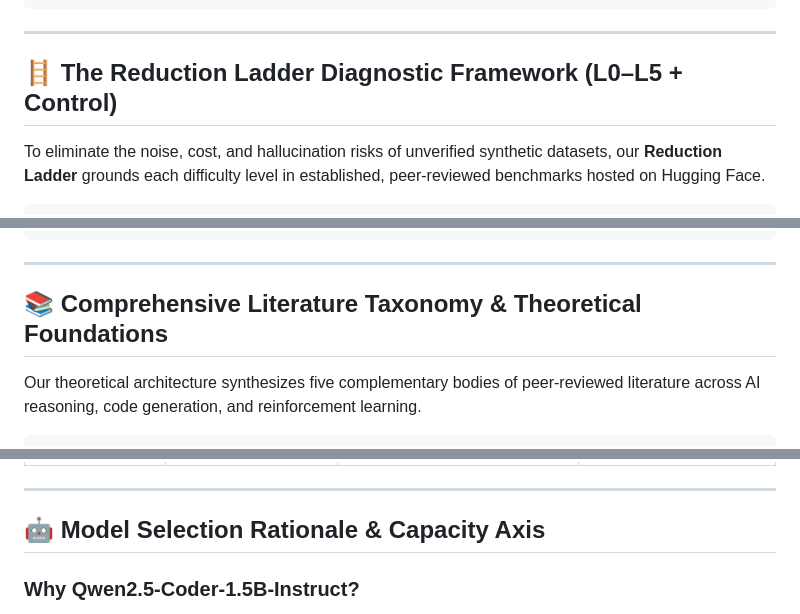
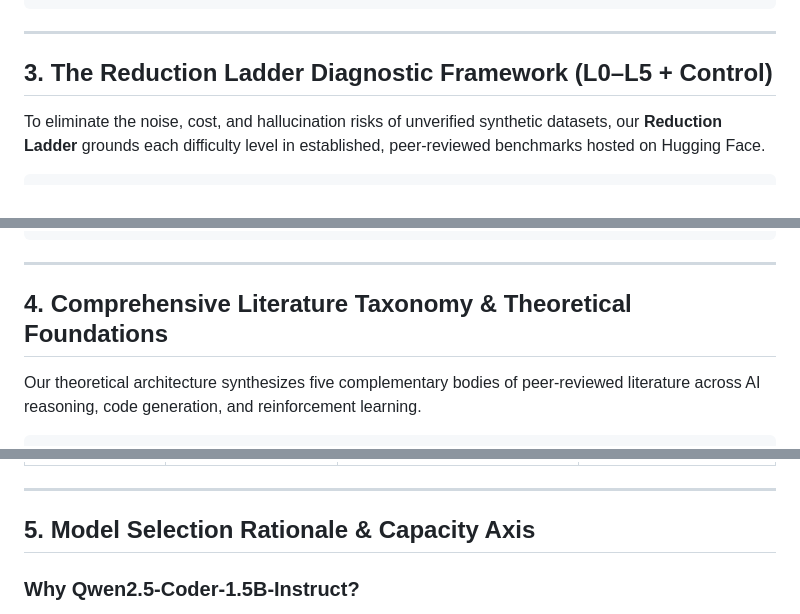
Before and after one commit to OmarAbdelhamidAly/diagnosing-resolving-code-slm-mimicry, a Markdown page: README.md, 3 parts joined by grey strips. Drawn GitHub-style.

```diff
--- a/README.md
+++ b/README.md
@@ -109,7 +109,7 @@ A pivotal architectural and scientific design choice in this research is our exc
 
 ---
 
-## 🪜 The Reduction Ladder Diagnostic Framework (L0–L5 + Control)
+## 3. The Reduction Ladder Diagnostic Framework (L0–L5 + Control)
 
 To eliminate the noise, cost, and hallucination risks of unverified synthetic datasets, our **Reduction Ladder** grounds each difficulty level in established, peer-reviewed benchmarks hosted on Hugging Face.
 
@@ -210,7 +210,7 @@ To understand how semantics remain invariant while surface complexity shifts, co
 
 ---
 
-## 📚 Comprehensive Literature Taxonomy & Theoretical Foundations
+## 4. Comprehensive Literature Taxonomy & Theoretical Foundations
 
 Our theoretical architecture synthesizes five complementary bodies of peer-reviewed literature across AI reasoning, code generation, and reinforcement learning.
 
@@ -263,7 +263,7 @@ Our theoretical architecture synthesizes five complementary bodies of peer-revie
 
 ---
 
-## 🤖 Model Selection Rationale & Capacity Axis
+## 5. Model Selection Rationale & Capacity Axis
 
 ### Why Qwen2.5-Coder-1.5B-Instruct?
 
```
Also changed, not shown: other parts of README.md (+31 -31 lines), ARCHITECTURE.md (+7 -7 lines).
